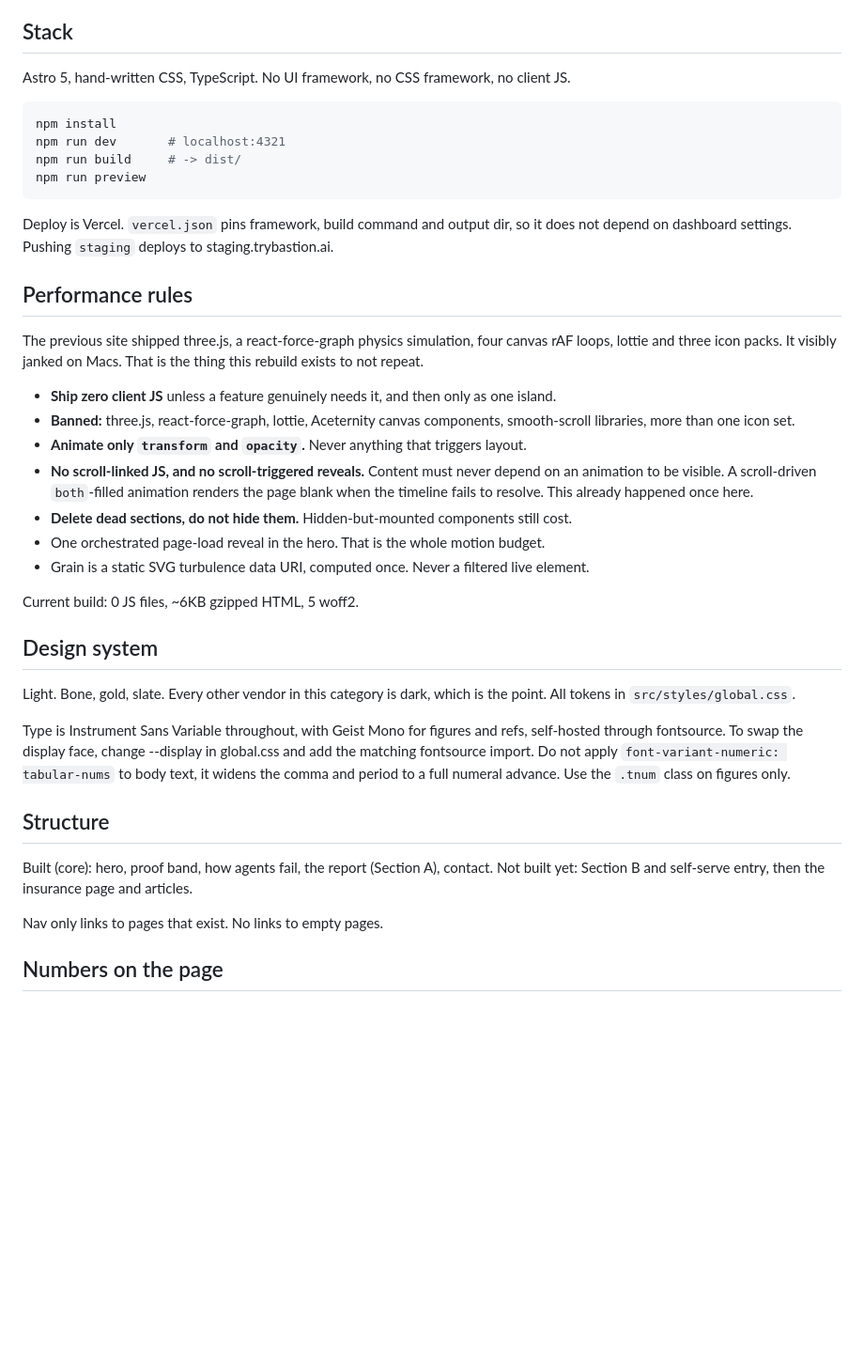
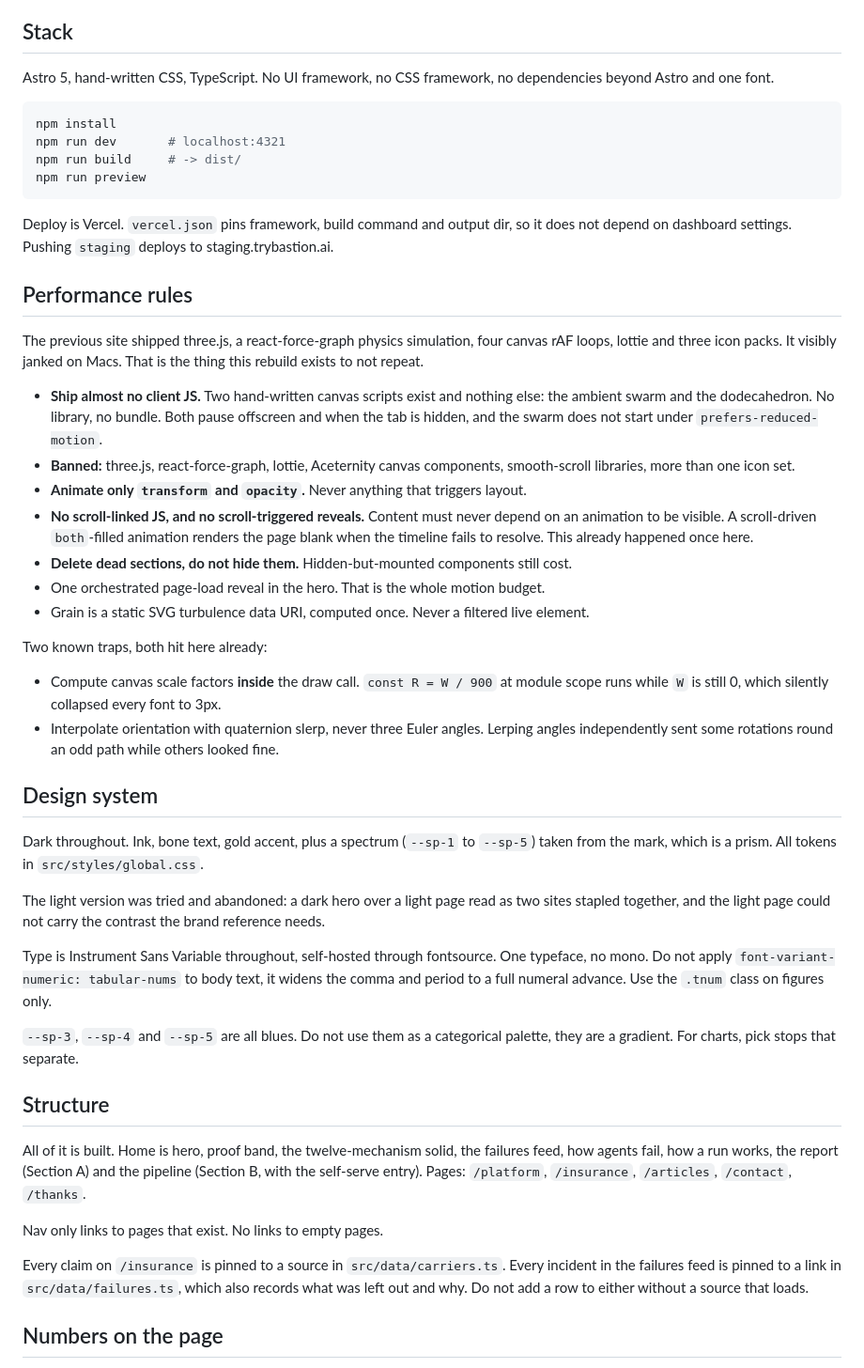
Before and after one commit to MahmoudAbdalla28/bwebsite, a Markdown page: CLAUDE.md, the part around the change. Shown at 94% size. Rendered like a GitHub page; blank space fills up the shorter version.

Commit message:
bring the repo guidance in line with what was actually built
claude.md still described a light site with zero client js and half the pages
unbuilt. all three are wrong now. also records the two traps that cost real
time here: canvas scale factors computed at module scope while width is still
zero, and lerping euler angles instead of slerping quaternions.

````diff
--- a/CLAUDE.md
+++ b/CLAUDE.md
@@ -41,7 +41,8 @@ seen your own agents.
 
 ## Stack
 
-Astro 5, hand-written CSS, TypeScript. No UI framework, no CSS framework, no client JS.
+Astro 5, hand-written CSS, TypeScript. No UI framework, no CSS framework, no dependencies beyond
+Astro and one font.
 
 ```bash
 npm install
@@ -59,7 +60,9 @@ The previous site shipped three.js, a react-force-graph physics simulation, four
 lottie and three icon packs. It visibly janked on Macs. That is the thing this rebuild exists to not
 repeat.
 
-- **Ship zero client JS** unless a feature genuinely needs it, and then only as one island.
+- **Ship almost no client JS.** Two hand-written canvas scripts exist and nothing else: the ambient
+  swarm and the dodecahedron. No library, no bundle. Both pause offscreen and when the tab is
+  hidden, and the swarm does not start under `prefers-reduced-motion`.
 - **Banned:** three.js, react-force-graph, lottie, Aceternity canvas components, smooth-scroll
   libraries, more than one icon set.
 - **Animate only `transform` and `opacity`.** Never anything that triggers layout.
@@ -70,24 +73,38 @@ repeat.
 - One orchestrated page-load reveal in the hero. That is the whole motion budget.
 - Grain is a static SVG turbulence data URI, computed once. Never a filtered live element.
 
-Current build: 0 JS files, ~6KB gzipped HTML, 5 woff2.
+Two known traps, both hit here already:
+- Compute canvas scale factors **inside** the draw call. `const R = W / 900` at module scope runs
+  while `W` is still 0, which silently collapsed every font to 3px.
+- Interpolate orientation with quaternion slerp, never three Euler angles. Lerping angles
+  independently sent some rotations round an odd path while others looked fine.
 
 ## Design system
 
-Light. Bone, gold, slate. Every other vendor in this category is dark, which is the point.
-All tokens in `src/styles/global.css`.
+Dark throughout. Ink, bone text, gold accent, plus a spectrum (`--sp-1` to `--sp-5`) taken from the
+mark, which is a prism. All tokens in `src/styles/global.css`.
 
-Type is Instrument Sans Variable throughout, with Geist Mono for figures and refs, self-hosted
-through fontsource. To swap the display face, change --display in global.css and add the matching
-fontsource import. Do not apply `font-variant-numeric: tabular-nums` to body text, it widens the
-comma and period to a full numeral advance. Use the `.tnum` class on figures only.
+The light version was tried and abandoned: a dark hero over a light page read as two sites stapled
+together, and the light page could not carry the contrast the brand reference needs.
+
+Type is Instrument Sans Variable throughout, self-hosted through fontsource. One typeface, no mono.
+Do not apply `font-variant-numeric: tabular-nums` to body text, it widens the comma and period to a
+full numeral advance. Use the `.tnum` class on figures only.
+
+`--sp-3`, `--sp-4` and `--sp-5` are all blues. Do not use them as a categorical palette, they are a
+gradient. For charts, pick stops that separate.
 
 ## Structure
 
-Built (core): hero, proof band, how agents fail, the report (Section A), contact.
-Not built yet: Section B and self-serve entry, then the insurance page and articles.
+All of it is built. Home is hero, proof band, the twelve-mechanism solid, the failures feed, how
+agents fail, how a run works, the report (Section A) and the pipeline (Section B, with the
+self-serve entry). Pages: `/platform`, `/insurance`, `/articles`, `/contact`, `/thanks`.
 
 Nav only links to pages that exist. No links to empty pages.
+
+Every claim on `/insurance` is pinned to a source in `src/data/carriers.ts`. Every incident in the
+failures feed is pinned to a link in `src/data/failures.ts`, which also records what was left out
+and why. Do not add a row to either without a source that loads.
 
 ## Numbers on the page
 
````
